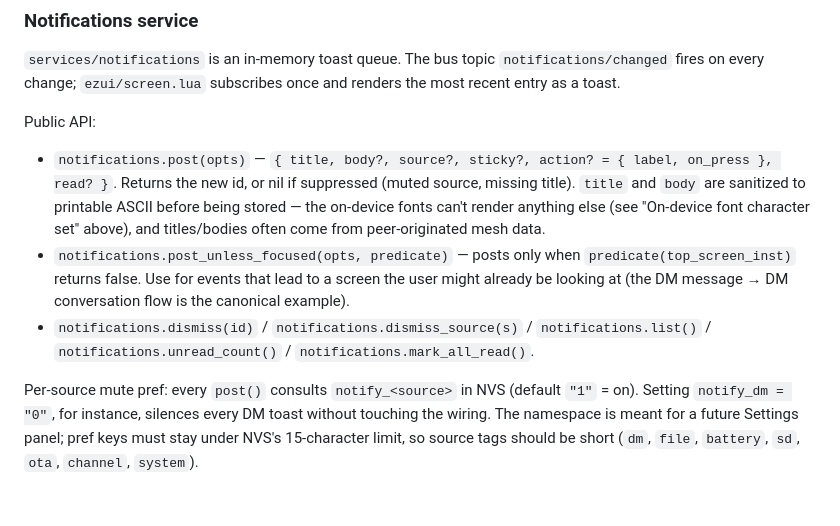
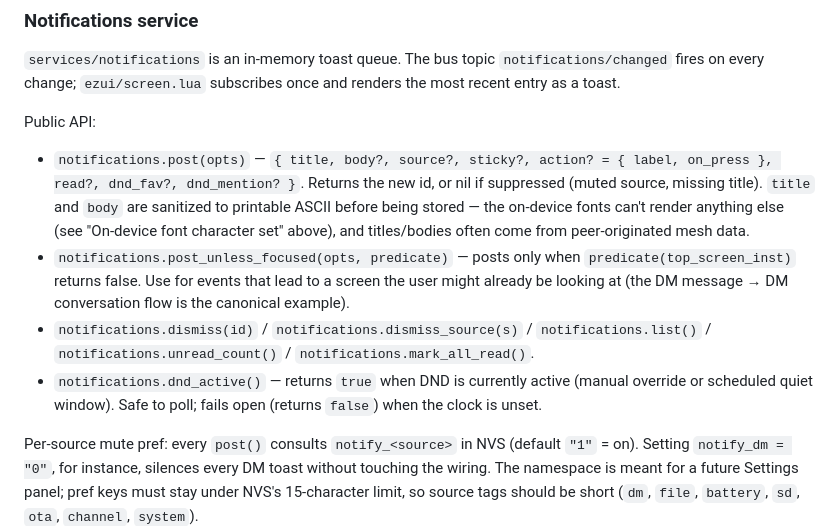
Before and after one commit to ezmesh/ezos, a Markdown page: CLAUDE.md, the part around the change. Rendered like a GitHub page; blank space fills up the shorter version.

Commit message:
docs(claude): add dnd_active and dnd_* post-opts to notifications API list
CLAUDE.md's living-doc contract: when a service grows new callable
surface, update the Notifications-service Public API block in the
same change set. Two missing entries:

- notifications.dnd_active() -- new public callable a desktop badge
  or screen would poll; not listed before this commit.
- opts.dnd_fav / opts.dnd_mention -- new fields on post(opts).
  The DND prose mentions them but the canonical signature line did
  not, so a new caller wouldn't discover them.

```diff
--- a/CLAUDE.md
+++ b/CLAUDE.md
@@ -357,7 +357,8 @@ subscribes once and renders the most recent entry as a toast.
 Public API:
 
 - `notifications.post(opts)` — `{ title, body?, source?, sticky?,
-  action? = { label, on_press }, read? }`. Returns the new id, or
+  action? = { label, on_press }, read?, dnd_fav?, dnd_mention? }`.
+  Returns the new id, or
   nil if suppressed (muted source, missing title). `title` and
   `body` are sanitized to printable ASCII before being stored — the
   on-device fonts can't render anything else (see "On-device font
@@ -370,6 +371,9 @@ Public API:
 - `notifications.dismiss(id)` / `notifications.dismiss_source(s)` /
   `notifications.list()` / `notifications.unread_count()` /
   `notifications.mark_all_read()`.
+- `notifications.dnd_active()` — returns `true` when DND is currently
+  active (manual override or scheduled quiet window). Safe to poll;
+  fails open (returns `false`) when the clock is unset.
 
 Per-source mute pref: every `post()` consults `notify_<source>` in
 NVS (default `"1"` = on). Setting `notify_dm = "0"`, for instance,
```
